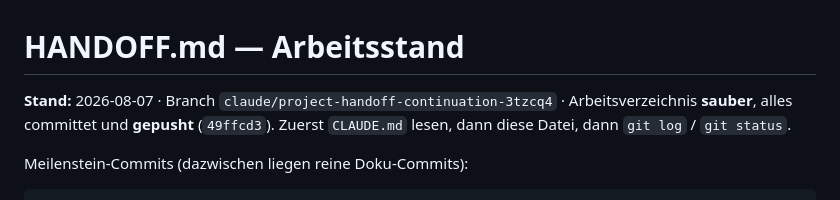
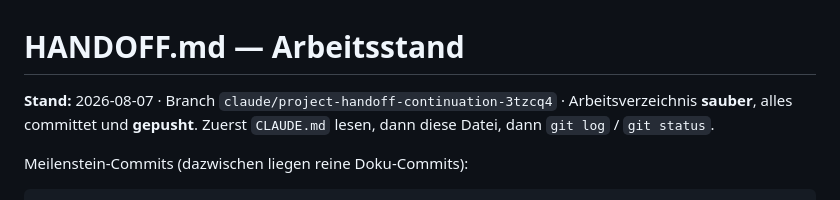
Before and after one commit to adrianoheinrich42-gif/Adriano, a Markdown page: HANDOFF.md, the part around the change. GitHub-like rendering.

Commit message:
docs: veralteten HEAD-Hash aus dem Handoff entfernt
Die Angabe war schon durch den eigenen Commit ueberholt — ein Handoff kann
seinen eigenen Hash nicht nennen. Massgeblich ist git log; die Liste der
Meilenstein-Commits darunter bleibt stabil und reicht zum Abgleich.

Co-Authored-By: Claude <noreply@anthropic.com>
Claude-Session: https://claude.ai/code/session_01PNGjn77gaJ99r3S2xpd3Ru

```diff
--- a/HANDOFF.md
+++ b/HANDOFF.md
@@ -1,7 +1,7 @@
 # HANDOFF.md — Arbeitsstand
 
 **Stand:** 2026-08-07 · Branch `claude/project-handoff-continuation-3tzcq4` ·
-Arbeitsverzeichnis **sauber**, alles committet und **gepusht** (`49ffcd3`).
+Arbeitsverzeichnis **sauber**, alles committet und **gepusht**.
 Zuerst `CLAUDE.md` lesen, dann diese Datei, dann `git log` / `git status`.
 
 Meilenstein-Commits (dazwischen liegen reine Doku-Commits):
```
